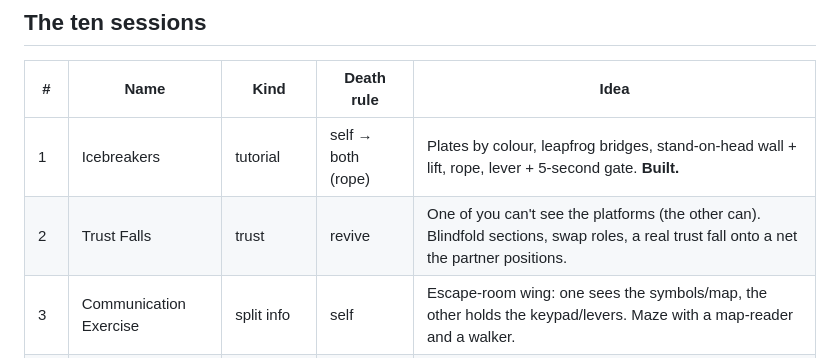
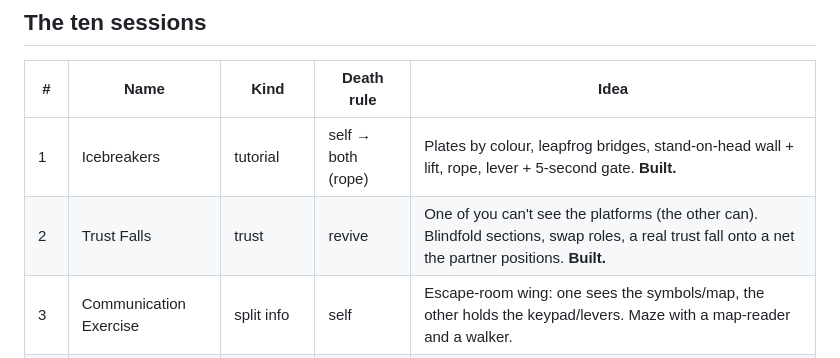
Before and after one commit to Ketkep/rbgame.helder, a Markdown page: docs/campaign3.md, the part around the change. Rendered like a GitHub page.

Commit message:
Trust Falls: mark built in docs
Co-Authored-By: Claude Sonnet 5.5 <noreply@anthropic.com>
Claude-Session: https://claude.ai/code/session_01X4bXockkStVuMRBJcdiWbb

```diff
--- a/docs/campaign3.md
+++ b/docs/campaign3.md
@@ -73,7 +73,7 @@ and respawn on death like players. **Always `npm run build` after editing source
 | # | Name | Kind | Death rule | Idea |
 |---|------|------|-----------|------|
 | 1 | Icebreakers | tutorial | self → both (rope) | Plates by colour, leapfrog bridges, stand-on-head wall + lift, rope, lever + 5-second gate. **Built.** |
-| 2 | Trust Falls | trust | revive | One of you can't see the platforms (the other can). Blindfold sections, swap roles, a real trust fall onto a net the partner positions. |
+| 2 | Trust Falls | trust | revive | One of you can't see the platforms (the other can). Blindfold sections, swap roles, a real trust fall onto a net the partner positions. **Built.** |
 | 3 | Communication Exercise | split info | self | Escape-room wing: one sees the symbols/map, the other holds the keypad/levers. Maze with a map-reader and a walker. |
 | 4 | Tethered Trek | rope | both | Mountain climb on a rope: swings, belay plates, wind, a falling-rock cave. |
 | 5 | Spa Day | control | self | One runs the control room (console shows hazard states) while the other crosses; swap wings. |
```
